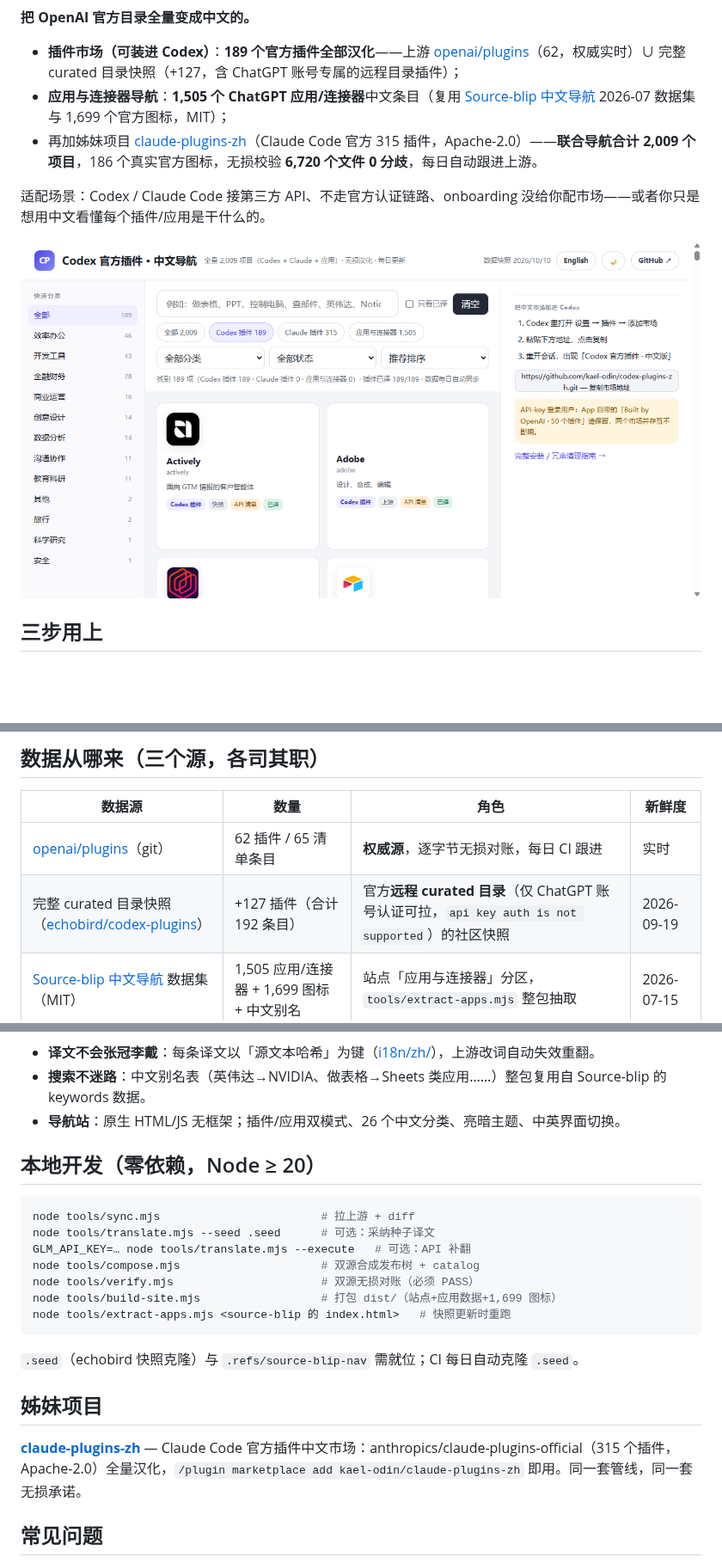
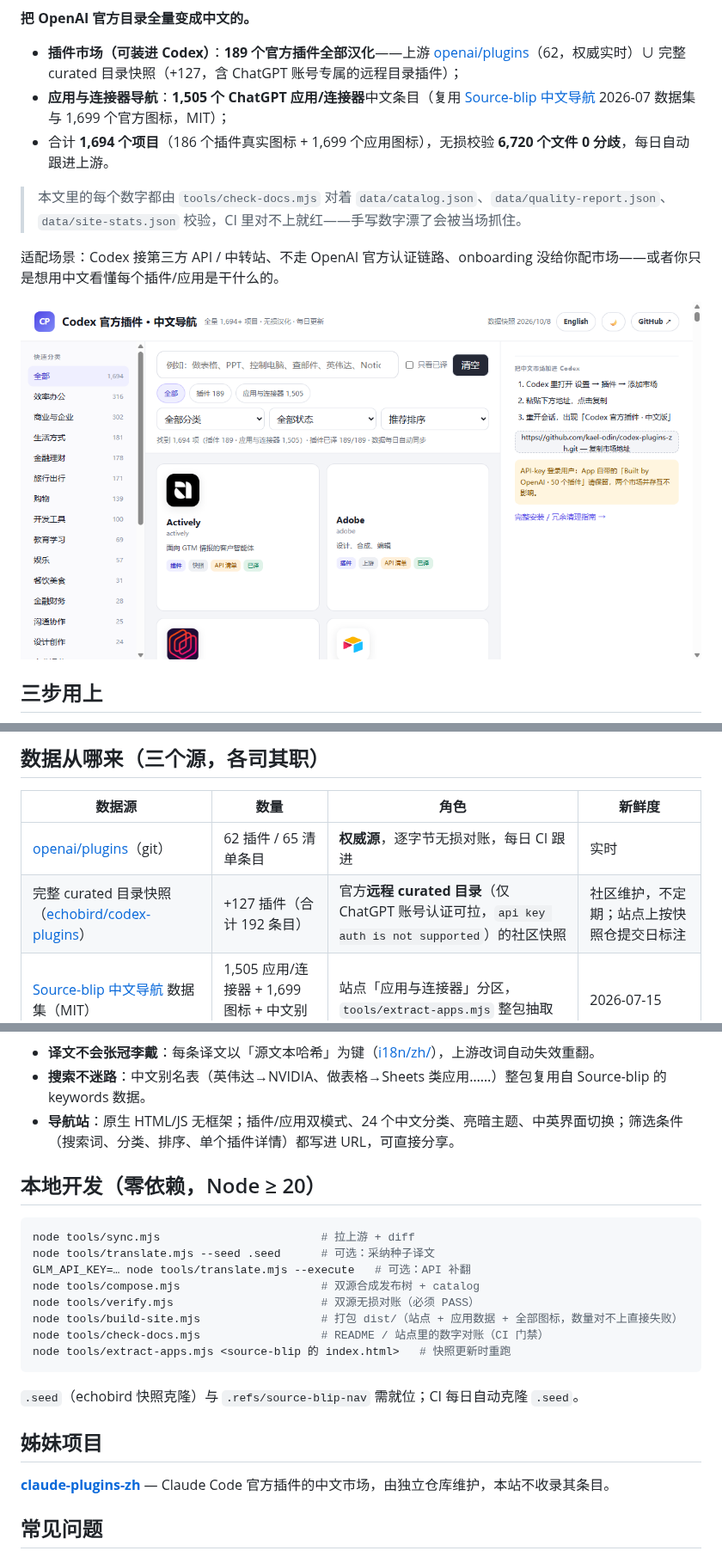
Before and after one commit to kael-odin/codex-plugins-zh, a Markdown page: README.md, 3 parts joined by grey strips. Shown at 86% size. GitHub-like rendering; pictures changed too: assets/readme/site-preview.png (deleted), site/og.png; blank space fills up the shorter version.

````diff
--- a/README.md
+++ b/README.md
@@ -7,12 +10,14 @@
 **把 OpenAI 官方目录全量变成中文的。**
 - **插件市场（可装进 Codex）**：**189 个官方插件全部汉化**——上游 [openai/plugins](https://github.com/openai/plugins)（62，权威实时）∪ 完整 curated 目录快照（+127，含 ChatGPT 账号专属的远程目录插件）；
 - **应用与连接器导航**：**1,505 个 ChatGPT 应用/连接器**中文条目（复用 [Source-blip 中文导航](https://github.com/Source-blip/codex-plugin-chinese-navigation) 2026-07 数据集与 1,699 个官方图标，MIT）；
-- 再加姊妹项目 [claude-plugins-zh](https://github.com/kael-odin/claude-plugins-zh)（Claude Code 官方 315 插件，Apache-2.0）——**联合导航合计 2,009 个项目**，186 个真实官方图标，无损校验 **6,720 个文件 0 分歧**，每日自动跟进上游。
+- 合计 **1,694 个项目**（186 个插件真实图标 + 1,699 个应用图标），无损校验 **6,720 个文件 0 分歧**，每日自动跟进上游。
 
-适配场景：Codex / Claude Code 接第三方 API、不走官方认证链路、onboarding 没给你配市场——或者你只是想用中文看懂每个插件/应用是干什么的。
+> 本文里的每个数字都由 `tools/check-docs.mjs` 对着 `data/catalog.json`、`data/quality-report.json`、`data/site-stats.json` 校验，CI 里对不上就红——手写数字漂了会被当场抓住。
+
+适配场景：Codex 接第三方 API / 中转站、不走 OpenAI 官方认证链路、onboarding 没给你配市场——或者你只是想用中文看懂每个插件/应用是干什么的。
 
 <div align="center">
-  <img src="assets/readme/site-preview.png" alt="codex-plugins-zh 全量导航站实景：分类侧栏（全部 1,694）、真实图标卡片、右侧双语详情" width="880">
+  <img src="site/og.png" alt="codex-plugins-zh 全量导航站实景：分类侧栏（全部 1,694）、真实图标卡片、右侧双语详情" width="880">
 </div>
 
 ## 三步用上
@@ -41,7 +46,7 @@ codex plugin marketplace upgrade
 | 数据源 | 数量 | 角色 | 新鲜度 |
 | --- | --- | --- | --- |
 | [openai/plugins](https://github.com/openai/plugins)（git） | 62 插件 / 65 清单条目 | **权威源**，逐字节无损对账，每日 CI 跟进 | 实时 |
-| 完整 curated 目录快照（[echobird/codex-plugins](https://cnb.cool/echobird/codex-plugins)） | +127 插件（合计 192 条目） | 官方**远程 curated 目录**（仅 ChatGPT 账号认证可拉，`api key auth is not supported`）的社区快照 | 2026-09-19 |
+| 完整 curated 目录快照（[echobird/codex-plugins](https://cnb.cool/echobird/codex-plugins)） | +127 插件（合计 192 条目） | 官方**远程 curated 目录**（仅 ChatGPT 账号认证可拉，`api key auth is not supported`）的社区快照 | 社区维护，不定期；站点上按快照仓提交日标注 |
 | [Source-blip 中文导航](https://github.com/Source-blip/codex-plugin-chinese-navigation) 数据集（MIT） | 1,505 应用/连接器 + 1,699 图标 + 中文别名 | 站点「应用与连接器」分区，`tools/extract-apps.mjs` 整包抽取 | 2026-07-15 |
 
 每一份都在站点上标注来源与快照日期，绝不冒充实时。上游若在 git 上发布新插件，次日自动进中文市场；快照区何时刷新取决于上游社区仓库。
@@ -74,7 +79,7 @@ flowchart LR
 
 - **译文不会张冠李戴**：每条译文以「源文本哈希」为键（[i18n/zh/](i18n/zh)），上游改词自动失效重翻。
 - **搜索不迷路**：中文别名表（英伟达→NVIDIA、做表格→Sheets 类应用……）整包复用自 Source-blip 的 keywords 数据。
-- **导航站**：原生 HTML/JS 无框架；插件/应用双模式、26 个中文分类、亮暗主题、中英界面切换。
+- **导航站**：原生 HTML/JS 无框架；插件/应用双模式、24 个中文分类、亮暗主题、中英界面切换；筛选条件（搜索词、分类、排序、单个插件详情）都写进 URL，可直接分享。
 
 ## 本地开发（零依赖，Node ≥ 20）
 
@@ -84,7 +89,8 @@ node tools/translate.mjs --seed .seed      # 可选：采纳种子译文
 GLM_API_KEY=… node tools/translate.mjs --execute   # 可选：API 补翻
 node tools/compose.mjs                     # 双源合成发布树 + catalog
 node tools/verify.mjs                      # 双源无损对账（必须 PASS）
-node tools/build-site.mjs                  # 打包 dist/（站点+应用数据+1,699 图标）
+node tools/build-site.mjs                  # 打包 dist/（站点 + 应用数据 + 全部图标，数量对不上直接失败）
+node tools/check-docs.mjs                  # README / 站点里的数字对账（CI 门禁）
 node tools/extract-apps.mjs <source-blip 的 index.html>   # 快照更新时重跑
 ```
 
@@ -92,7 +98,7 @@ node tools/extract-apps.mjs <source-blip 的 index.html>   # 快照更新时重
 
 ## 姊妹项目
 
-**[claude-plugins-zh](https://github.com/kael-odin/claude-plugins-zh)** — Claude Code 官方插件中文市场：anthropics/claude-plugins-official（315 个插件，Apache-2.0）全量汉化，`/plugin marketplace add kael-odin/claude-plugins-zh` 即用。同一套管线，同一套无损承诺。
+**[claude-plugins-zh](https://github.com/kael-odin/claude-plugins-zh)** — Claude Code 官方插件的中文市场，由独立仓库维护，本站不收录其条目。
 
 ## 常见问题
 
````
Also changed, not shown: other parts of README.md (+4 -1 lines), 16 other files.
